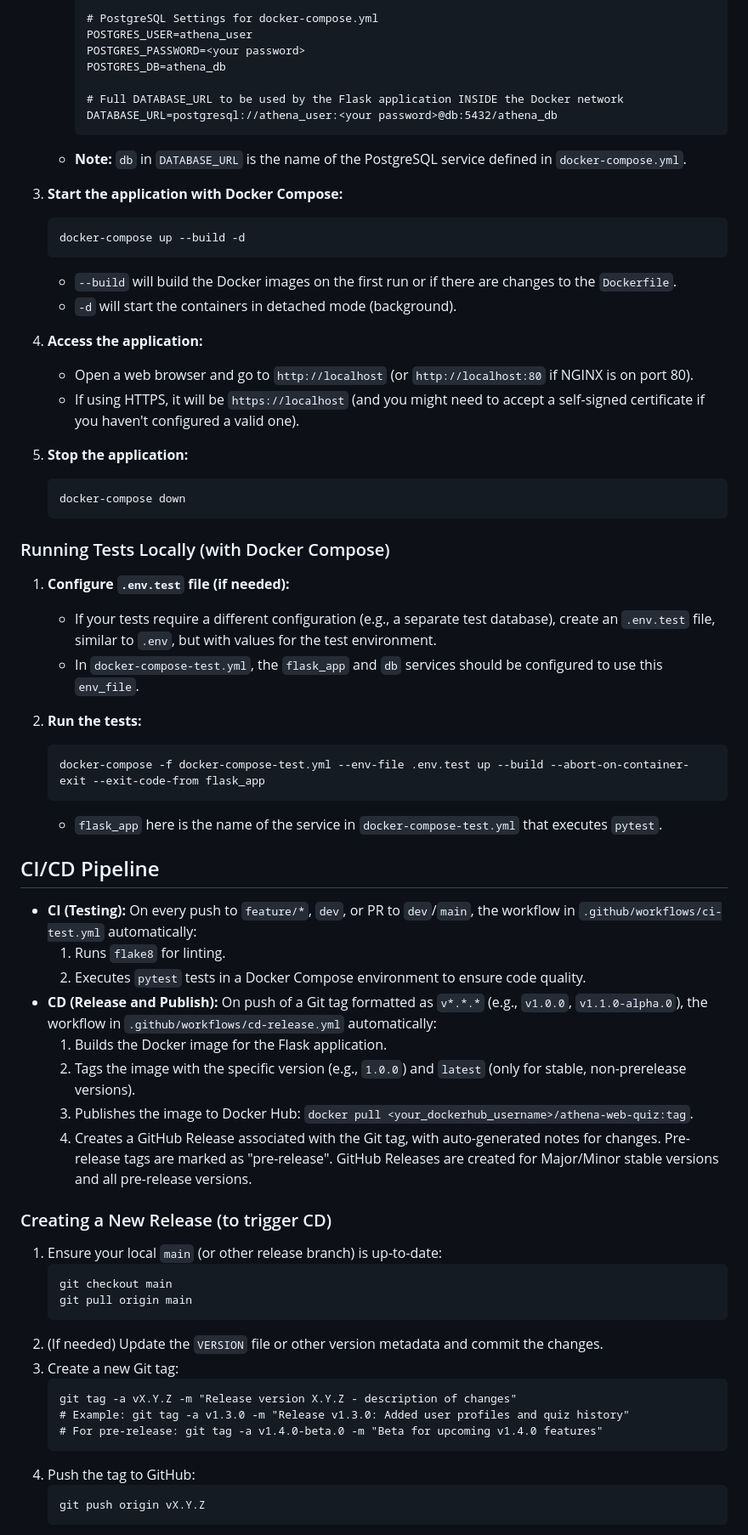
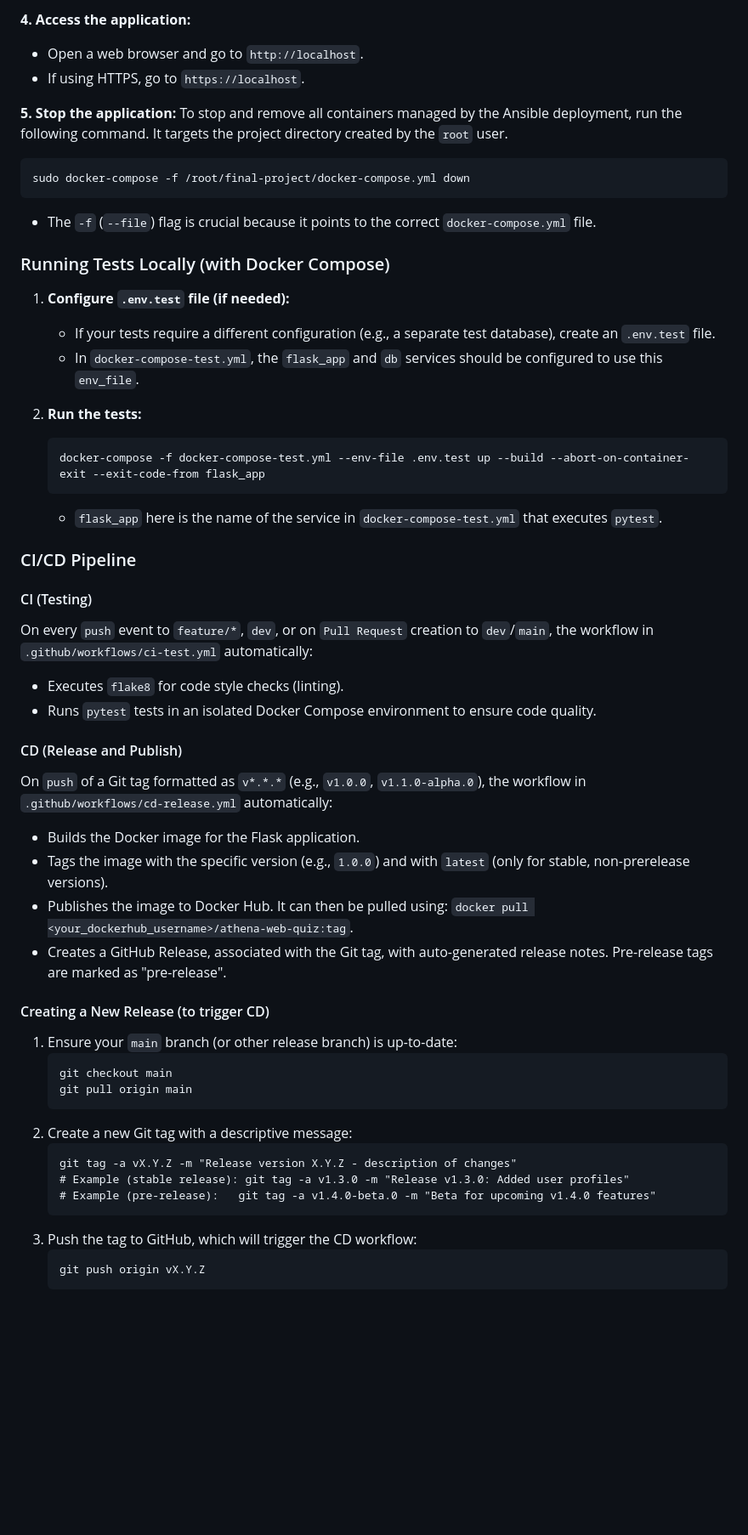
Before and after one commit to FGargov/final-project-flask-postgresql-nginx, a Markdown page: README.md, the part around one of its changes. Shown at 85% size. GitHub-like rendering; blank space fills up the shorter version.

````diff
--- a/README.md
+++ b/README.md
@@ -66,34 +88,19 @@ This project is a fully functional Flask web application for creating and taking
 
-        # PostgreSQL Settings for docker-compose.yml
-        POSTGRES_USER=athena_user
-        POSTGRES_PASSWORD=<your password>
-        POSTGRES_DB=athena_db
+**4. Access the application:**
+*   Open a web browser and go to `http://localhost`.
+*   If using HTTPS, go to `https://localhost`.
 
-        # Full DATABASE_URL to be used by the Flask application INSIDE the Docker network
-        DATABASE_URL=postgresql://athena_user:<your password>@db:5432/athena_db
-        ```
-    *   **Note:** `db` in `DATABASE_URL` is the name of the PostgreSQL service defined in `docker-compose.yml`.
-
-3.  **Start the application with Docker Compose:**
-    ```
-    docker-compose up --build -d
-    ```
-    *   `--build` will build the Docker images on the first run or if there are changes to the `Dockerfile`.
-    *   `-d` will start the containers in detached mode (background).
-
-4.  **Access the application:**
-    *   Open a web browser and go to `http://localhost` (or `http://localhost:80` if NGINX is on port 80).
-    *   If using HTTPS, it will be `https://localhost` (and you might need to accept a self-signed certificate if you haven't configured a valid one).
-
-5.  **Stop the application:**
-    ```
-    docker-compose down
-    ```
+**5. Stop the application:**
+To stop and remove all containers managed by the Ansible deployment, run the following command. It targets the project directory created by the `root` user.
+```
+sudo docker-compose -f /root/final-project/docker-compose.yml down
+```
+*   The `-f` (`--file`) flag is crucial because it points to the correct `docker-compose.yml` file.
 
 ### Running Tests Locally (with Docker Compose)
 
 1.  **Configure `.env.test` file (if needed):**
-    *   If your tests require a different configuration (e.g., a separate test database), create an `.env.test` file, similar to `.env`, but with values for the test environment.
+    *   If your tests require a different configuration (e.g., a separate test database), create an `.env.test` file.
     *   In `docker-compose-test.yml`, the `flask_app` and `db` services should be configured to use this `env_file`.
 
 2.  **Run the tests:**
@@ -102,32 +109,33 @@ This project is a fully functional Flask web application for creating and taking
     ```
     *   `flask_app` here is the name of the service in `docker-compose-test.yml` that executes `pytest`.
 
-## CI/CD Pipeline
+### CI/CD Pipeline
 
--   **CI (Testing):** On every push to `feature/*`, `dev`, or PR to `dev`/`main`, the workflow in `.github/workflows/ci-test.yml` automatically:
-    1.  Runs `flake8` for linting.
-    2.  Executes `pytest` tests in a Docker Compose environment to ensure code quality.
--   **CD (Release and Publish):** On push of a Git tag formatted as `v*.*.*` (e.g., `v1.0.0`, `v1.1.0-alpha.0`), the workflow in `.github/workflows/cd-release.yml` automatically:
-    1.  Builds the Docker image for the Flask application.
-    2.  Tags the image with the specific version (e.g., `1.0.0`) and `latest` (only for stable, non-prerelease versions).
-    3.  Publishes the image to Docker Hub: `docker pull <your_dockerhub_username>/athena-web-quiz:tag`.
-    4.  Creates a GitHub Release associated with the Git tag, with auto-generated notes for changes. Pre-release tags are marked as "pre-release". GitHub Releases are created for Major/Minor stable versions and all pre-release versions.
+#### CI (Testing)
+On every `push` event to `feature/*`, `dev`, or on `Pull Request` creation to `dev`/`main`, the workflow in `.github/workflows/ci-test.yml` automatically:
+*   Executes `flake8` for code style checks (linting).
+*   Runs `pytest` tests in an isolated Docker Compose environment to ensure code quality.
 
-### Creating a New Release (to trigger CD)
+#### CD (Release and Publish)
+On `push` of a Git tag formatted as `v*.*.*` (e.g., `v1.0.0`, `v1.1.0-alpha.0`), the workflow in `.github/workflows/cd-release.yml` automatically:
+*   Builds the Docker image for the Flask application.
+*   Tags the image with the specific version (e.g., `1.0.0`) and with `latest` (only for stable, non-prerelease versions).
+*   Publishes the image to Docker Hub. It can then be pulled using: `docker pull <your_dockerhub_username>/athena-web-quiz:tag`.
+*   Creates a GitHub Release, associated with the Git tag, with auto-generated release notes. Pre-release tags are marked as "pre-release".
 
-1.  Ensure your local `main` (or other release branch) is up-to-date:
+#### Creating a New Release (to trigger CD)
+1.  Ensure your `main` branch (or other release branch) is up-to-date:
     ```
     git checkout main
     git pull origin main
     ```
-2.  (If needed) Update the `VERSION` file or other version metadata and commit the changes.
-3.  Create a new Git tag:
+2.  Create a new Git tag with a descriptive message:
     ```
     git tag -a vX.Y.Z -m "Release version X.Y.Z - description of changes"
-    # Example: git tag -a v1.3.0 -m "Release v1.3.0: Added user profiles and quiz history"
-    # For pre-release: git tag -a v1.4.0-beta.0 -m "Beta for upcoming v1.4.0 features"
+    # Example (stable release): git tag -a v1.3.0 -m "Release v1.3.0: Added user profiles"
+    # Example (pre-release):   git tag -a v1.4.0-beta.0 -m "Beta for upcoming v1.4.0 features"
     ```
-4.  Push the tag to GitHub:
+3.  Push the tag to GitHub, which will trigger the CD workflow:
     ```
     git push origin vX.Y.Z
     ```
````
Also changed, not shown: other parts of README.md (+87 -49 lines).
